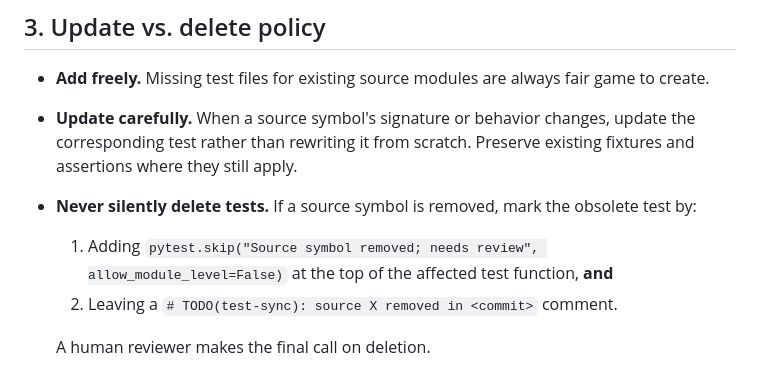
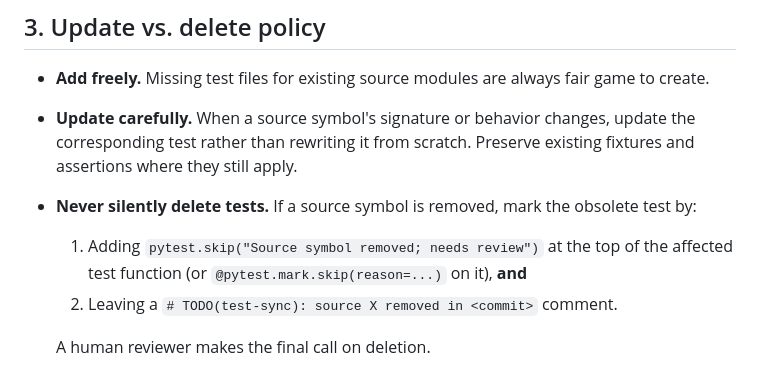
Before and after one commit to sushant-suse/transpiler-pro, a Markdown page: AGENTS.md, the part around the change. Rendered like a GitHub page.

Commit message:
Address review: drop redundant allow_module_level arg in AGENTS.md
Agent-Logs-Url: https://github.com/sushant-suse/transpiler-pro/sessions/c65441e2-5744-4b41-9e96-ada089740d1d

Co-authored-by: sushant-suse <201728516+sushant-suse@users.noreply.github.com>

```diff
--- a/AGENTS.md
+++ b/AGENTS.md
@@ -85,8 +85,9 @@ fleshed out with assertions on real behavior.
   existing fixtures and assertions where they still apply.
 - **Never silently delete tests.** If a source symbol is removed, mark the
   obsolete test by:
-  1. Adding `pytest.skip("Source symbol removed; needs review", allow_module_level=False)`
-     at the top of the affected test function, **and**
+  1. Adding `pytest.skip("Source symbol removed; needs review")` at the top
+     of the affected test function (or `@pytest.mark.skip(reason=...)` on it),
+     **and**
   2. Leaving a `# TODO(test-sync): source X removed in <commit>` comment.
 
   A human reviewer makes the final call on deletion.
```
